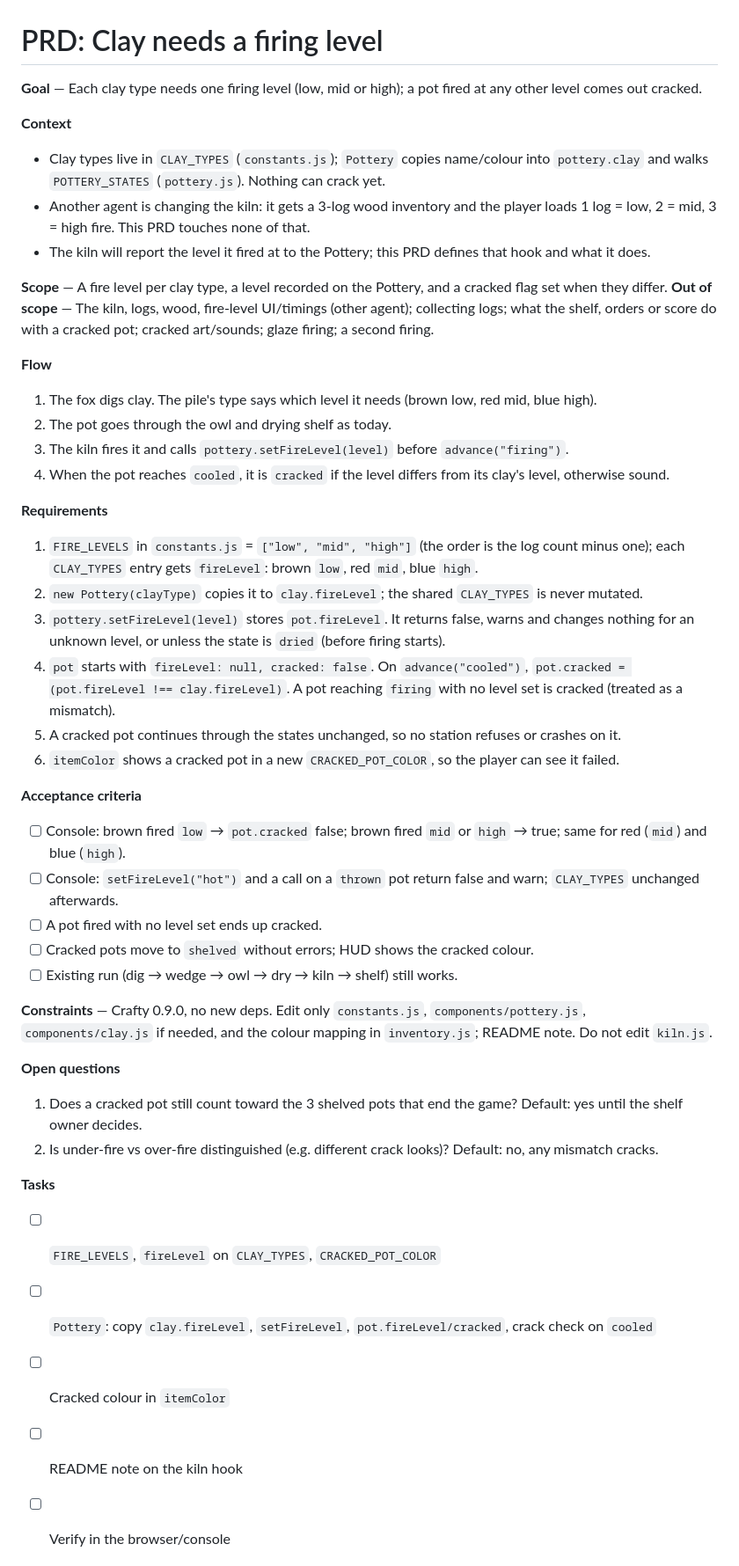
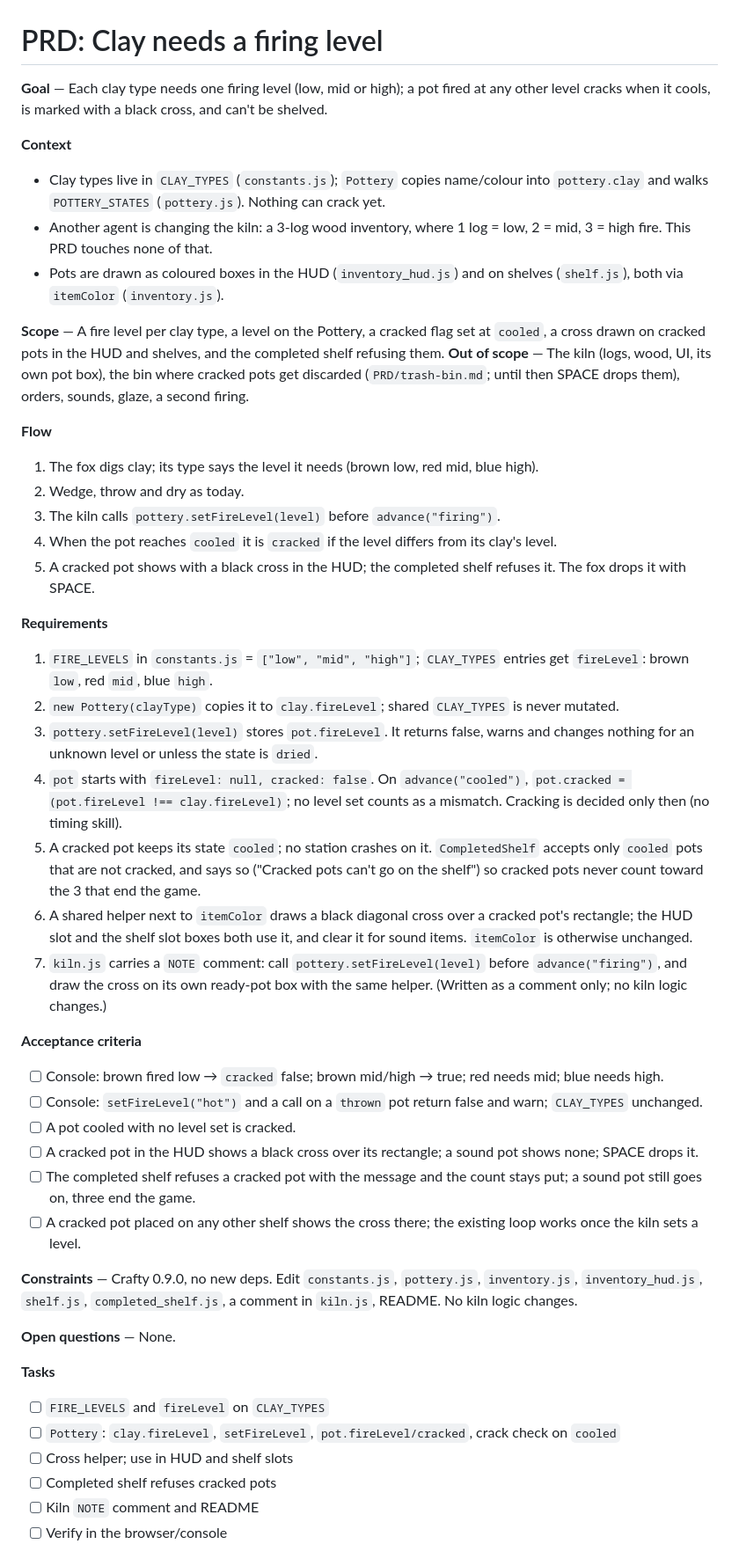
Before and after one commit to StevenR152/ludum-dare-60, a Markdown page: PRD/clay-firing-levels.md, the part around one of its changes. Shown at 88% size. GitHub-like rendering.

Commit message:
PRD: clay firing levels decisions, trash bin
Co-Authored-By: Claude Sonnet 5.5 <noreply@anthropic.com>

```diff
--- a/PRD/clay-firing-levels.md
+++ b/PRD/clay-firing-levels.md
@@ -1,45 +1,47 @@
 # PRD: Clay needs a firing level
 
-**Goal** — Each clay type needs one firing level (low, mid or high); a pot fired at any other level comes out cracked.
+**Goal** — Each clay type needs one firing level (low, mid or high); a pot fired at any other level cracks when it cools, is marked with a black cross, and can't be shelved.
 
 **Context**
 - Clay types live in `CLAY_TYPES` (`constants.js`); `Pottery` copies name/colour into `pottery.clay` and walks `POTTERY_STATES` (`pottery.js`). Nothing can crack yet.
-- Another agent is changing the kiln: it gets a 3-log wood inventory and the player loads 1 log = low, 2 = mid, 3 = high fire. This PRD touches none of that.
-- The kiln will report the level it fired at to the Pottery; this PRD defines that hook and what it does.
+- Another agent is changing the kiln: a 3-log wood inventory, where 1 log = low, 2 = mid, 3 = high fire. This PRD touches none of that.
+- Pots are drawn as coloured boxes in the HUD (`inventory_hud.js`) and on shelves (`shelf.js`), both via `itemColor` (`inventory.js`).
 
-**Scope** — A fire level per clay type, a level recorded on the Pottery, and a cracked flag set when they differ.
-**Out of scope** — The kiln, logs, wood, fire-level UI/timings (other agent); collecting logs; what the shelf, orders or score do with a cracked pot; cracked art/sounds; glaze firing; a second firing.
+**Scope** — A fire level per clay type, a level on the Pottery, a cracked flag set at `cooled`, a cross drawn on cracked pots in the HUD and shelves, and the completed shelf refusing them.
+**Out of scope** — The kiln (logs, wood, UI, its own pot box), the bin where cracked pots get discarded (`PRD/trash-bin.md`; until then SPACE drops them), orders, sounds, glaze, a second firing.
 
 **Flow**
-1. The fox digs clay. The pile's type says which level it needs (brown low, red mid, blue high).
-2. The pot goes through the owl and drying shelf as today.
-3. The kiln fires it and calls `pottery.setFireLevel(level)` before `advance("firing")`.
-4. When the pot reaches `cooled`, it is `cracked` if the level differs from its clay's level, otherwise sound.
+1. The fox digs clay; its type says the level it needs (brown low, red mid, blue high).
+2. Wedge, throw and dry as today.
+3. The kiln calls `pottery.setFireLevel(level)` before `advance("firing")`.
+4. When the pot reaches `cooled` it is `cracked` if the level differs from its clay's level.
+5. A cracked pot shows with a black cross in the HUD; the completed shelf refuses it. The fox drops it with SPACE.
 
 **Requirements**
-1. `FIRE_LEVELS` in `constants.js` = `["low", "mid", "high"]` (the order is the log count minus one); each `CLAY_TYPES` entry gets `fireLevel`: brown `low`, red `mid`, blue `high`.
-2. `new Pottery(clayType)` copies it to `clay.fireLevel`; the shared `CLAY_TYPES` is never mutated.
-3. `pottery.setFireLevel(level)` stores `pot.fireLevel`. It returns false, warns and changes nothing for an unknown level, or unless the state is `dried` (before firing starts).
-4. `pot` starts with `fireLevel: null, cracked: false`. On `advance("cooled")`, `pot.cracked = (pot.fireLevel !== clay.fireLevel)`. A pot reaching `firing` with no level set is cracked (treated as a mismatch).
-5. A cracked pot continues through the states unchanged, so no station refuses or crashes on it.
-6. `itemColor` shows a cracked pot in a new `CRACKED_POT_COLOR`, so the player can see it failed.
+1. `FIRE_LEVELS` in `constants.js` = `["low", "mid", "high"]`; `CLAY_TYPES` entries get `fireLevel`: brown `low`, red `mid`, blue `high`.
+2. `new Pottery(clayType)` copies it to `clay.fireLevel`; shared `CLAY_TYPES` is never mutated.
+3. `pottery.setFireLevel(level)` stores `pot.fireLevel`. It returns false, warns and changes nothing for an unknown level or unless the state is `dried`.
+4. `pot` starts with `fireLevel: null, cracked: false`. On `advance("cooled")`, `pot.cracked = (pot.fireLevel !== clay.fireLevel)`; no level set counts as a mismatch. Cracking is decided only then (no timing skill).
+5. A cracked pot keeps its state `cooled`; no station crashes on it. `CompletedShelf` accepts only `cooled` pots that are not cracked, and says so ("Cracked pots can't go on the shelf") so cracked pots never count toward the 3 that end the game.
+6. A shared helper next to `itemColor` draws a black diagonal cross over a cracked pot's rectangle; the HUD slot and the shelf slot boxes both use it, and clear it for sound items. `itemColor` is otherwise unchanged.
+7. `kiln.js` carries a `NOTE` comment: call `pottery.setFireLevel(level)` before `advance("firing")`, and draw the cross on its own ready-pot box with the same helper. (Written as a comment only; no kiln logic changes.)
 
 **Acceptance criteria**
-- [ ] Console: brown fired `low` → `pot.cracked` false; brown fired `mid` or `high` → true; same for red (`mid`) and blue (`high`).
-- [ ] Console: `setFireLevel("hot")` and a call on a `thrown` pot return false and warn; `CLAY_TYPES` unchanged afterwards.
-- [ ] A pot fired with no level set ends up cracked.
-- [ ] Cracked pots move to `shelved` without errors; HUD shows the cracked colour.
-- [ ] Existing run (dig → wedge → owl → dry → kiln → shelf) still works.
+- [ ] Console: brown fired low → `cracked` false; brown mid/high → true; red needs mid; blue needs high.
+- [ ] Console: `setFireLevel("hot")` and a call on a `thrown` pot return false and warn; `CLAY_TYPES` unchanged.
+- [ ] A pot cooled with no level set is cracked.
+- [ ] A cracked pot in the HUD shows a black cross over its rectangle; a sound pot shows none; SPACE drops it.
+- [ ] The completed shelf refuses a cracked pot with the message and the count stays put; a sound pot still goes on, three end the game.
+- [ ] A cracked pot placed on any other shelf shows the cross there; the existing loop works once the kiln sets a level.
 
-**Constraints** — Crafty 0.9.0, no new deps. Edit only `constants.js`, `components/pottery.js`, `components/clay.js` if needed, and the colour mapping in `inventory.js`; README note. Do not edit `kiln.js`.
+**Constraints** — Crafty 0.9.0, no new deps. Edit `constants.js`, `pottery.js`, `inventory.js`, `inventory_hud.js`, `shelf.js`, `completed_shelf.js`, a comment in `kiln.js`, README. No kiln logic changes.
 
-**Open questions**
-1. Does a cracked pot still count toward the 3 shelved pots that end the game? Default: yes until the shelf owner decides.
-2. Is under-fire vs over-fire distinguished (e.g. different crack looks)? Default: no, any mismatch cracks.
+**Open questions** — None.
 
 **Tasks**
-- [ ] `FIRE_LEVELS`, `fireLevel` on `CLAY_TYPES`, `CRACKED_POT_COLOR`
-- [ ] `Pottery`: copy `clay.fireLevel`, `setFireLevel`, `pot.fireLevel/cracked`, crack check on `cooled`
-- [ ] Cracked colour in `itemColor`
-- [ ] README note on the kiln hook
+- [ ] `FIRE_LEVELS` and `fireLevel` on `CLAY_TYPES`
+- [ ] `Pottery`: `clay.fireLevel`, `setFireLevel`, `pot.fireLevel/cracked`, crack check on `cooled`
+- [ ] Cross helper; use in HUD and shelf slots
+- [ ] Completed shelf refuses cracked pots
+- [ ] Kiln `NOTE` comment and README
 - [ ] Verify in the browser/console
```
Also changed, not shown: other parts of PRD/clay-firing-levels.md (+9 -0 lines), PRD/trash-bin.md (added, +49 -0 lines).
